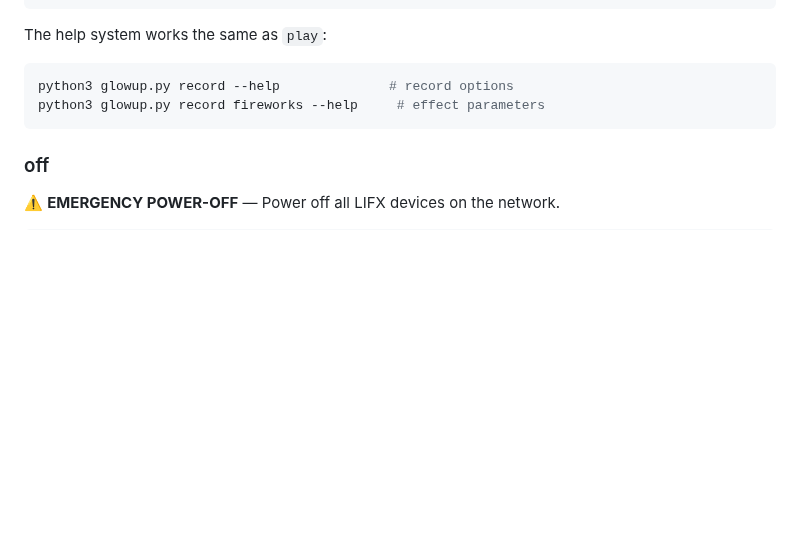
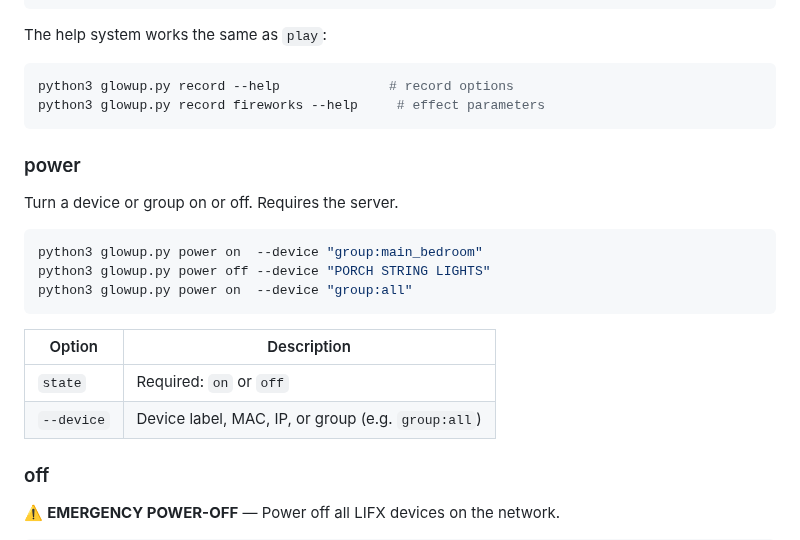
Before and after one commit to pkivolowitz/lifx, a Markdown page: docs/04-cli-reference.md, the part around the change. Drawn GitHub-style; blank space fills up the shorter version.

Commit message:
Document power command (CLI) and power toggle (iOS app)
CLI: added power subcommand section with usage examples and options
table to docs/04-cli-reference.md.

iOS: updated device list description in docs/12-ios-app.md to cover
the power toggle button, group propagation, and server-side power
state tracking.

Co-Authored-By: Claude Opus 4.6 (1M context) <noreply@anthropic.com>

````diff
--- a/docs/04-cli-reference.md
+++ b/docs/04-cli-reference.md
@@ -258,6 +258,21 @@ python3 glowup.py record --help              # record options
 python3 glowup.py record fireworks --help     # effect parameters
 ```
 
+### power
+
+Turn a device or group on or off.  Requires the server.
+
+```bash
+python3 glowup.py power on  --device "group:main_bedroom"
+python3 glowup.py power off --device "PORCH STRING LIGHTS"
+python3 glowup.py power on  --device "group:all"
+```
+
+| Option     | Description                                        |
+|------------|----------------------------------------------------|
+| `state`    | Required: `on` or `off`                            |
+| `--device` | Device label, MAC, IP, or group (e.g. `group:all`) |
+
 ### off
 
 ⚠️  **EMERGENCY POWER-OFF** — Power off all LIFX devices on the network.
````
Also changed, not shown: docs/12-ios-app.md (+4 -0 lines).
